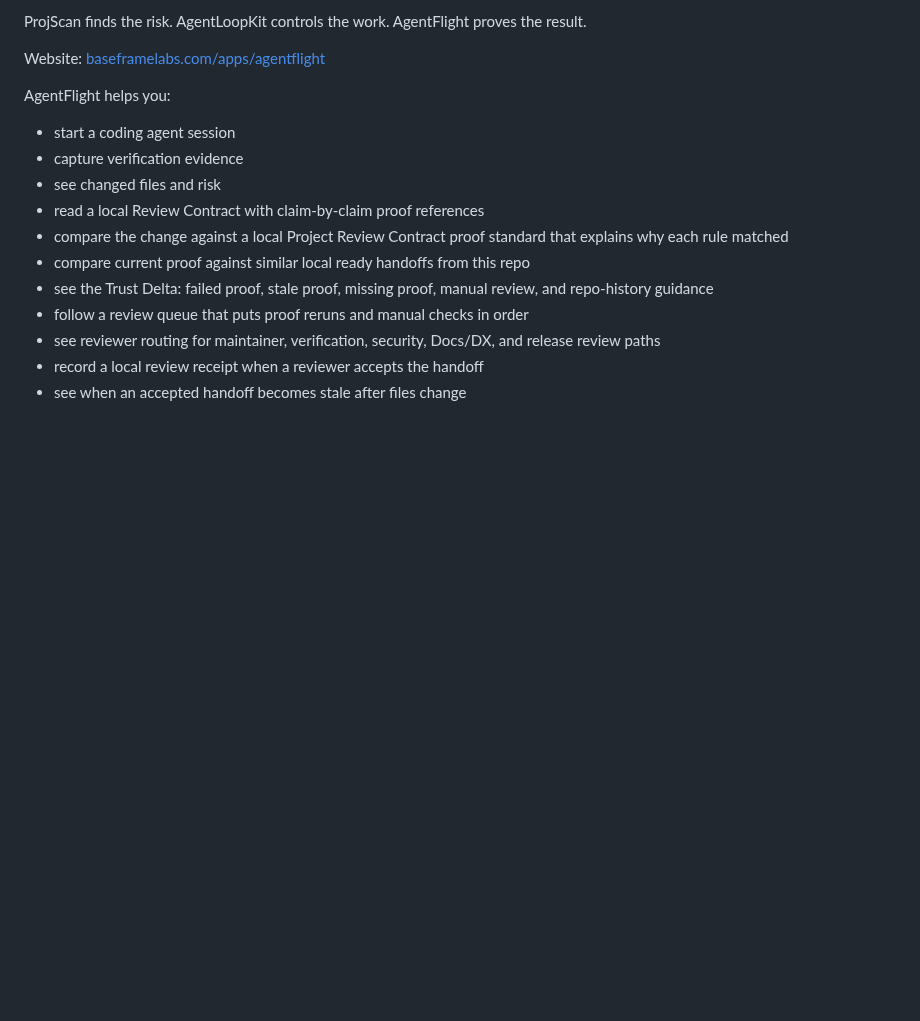
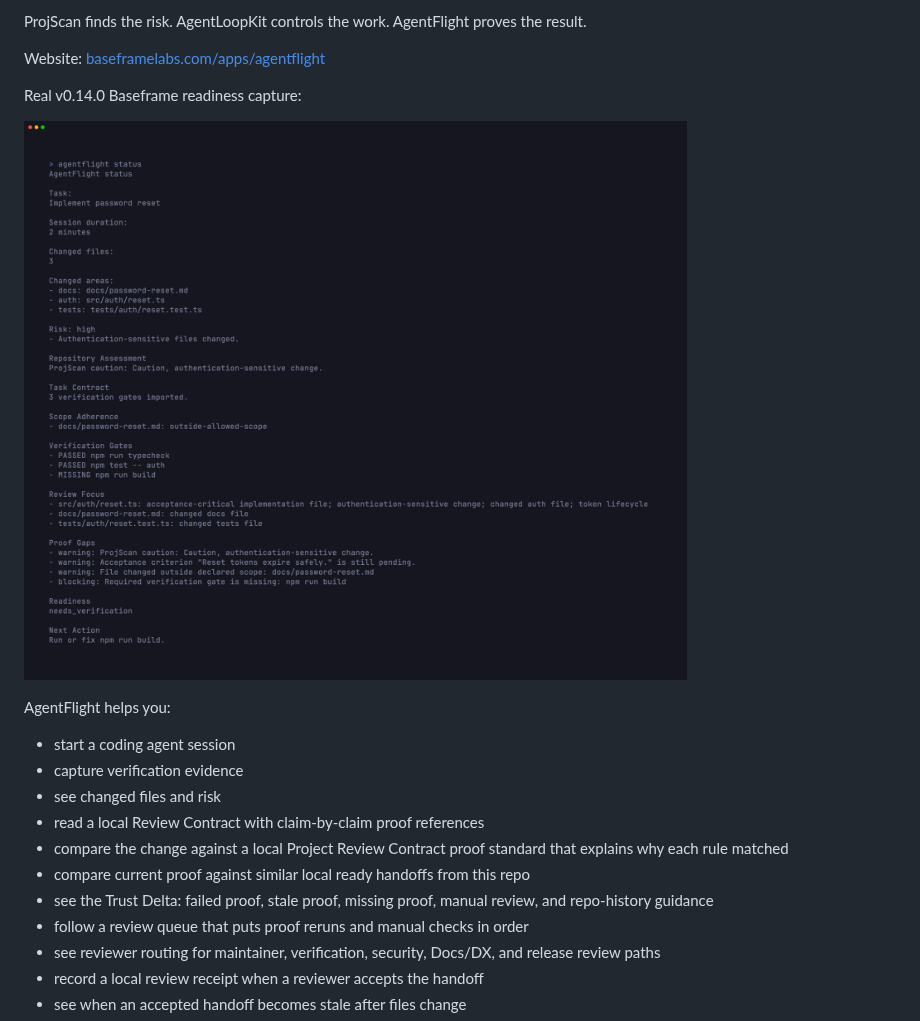
Before and after one commit to abhiyoheswaran1/AgentFlight, a Markdown page: README.md, the part around the change. Drawn GitHub-style; pictures changed too: docs/assets/agentflight-baseframe-readiness.png (added); blank space fills up the shorter version.

Commit message:
docs: add AgentFlight Baseframe product capture

```diff
--- a/README.md
+++ b/README.md
@@ -15,6 +15,10 @@ AgentLoopKit controls the work.
 AgentFlight proves the result.
 
 Website: [baseframelabs.com/apps/agentflight](https://www.baseframelabs.com/apps/agentflight)
+
+Real v0.14.0 Baseframe readiness capture:
+
+![AgentFlight Baseframe readiness view showing repository assessment, scope adherence, verification gates, proof gaps, readiness, and next action](docs/assets/agentflight-baseframe-readiness.png)
 
 AgentFlight helps you:
 
```
Also changed, not shown: .agentloop/handoffs/2026-06-27-22-39-pr-summary.md (added, +67 -0 lines), 2 other files.
